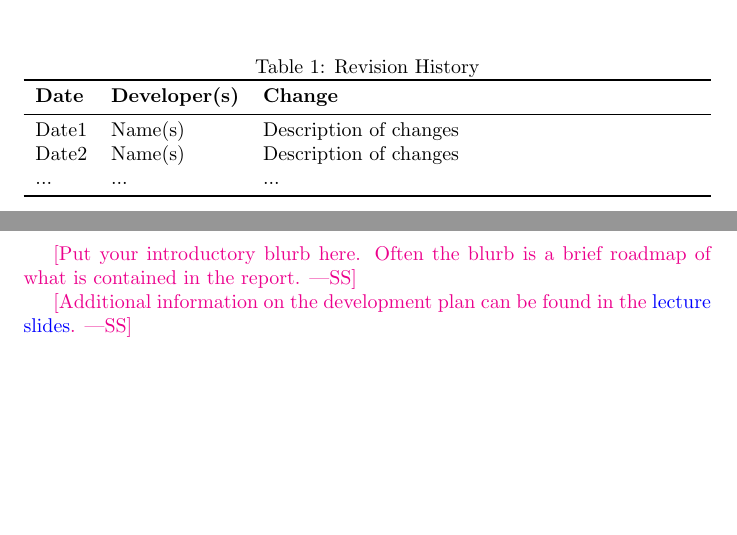
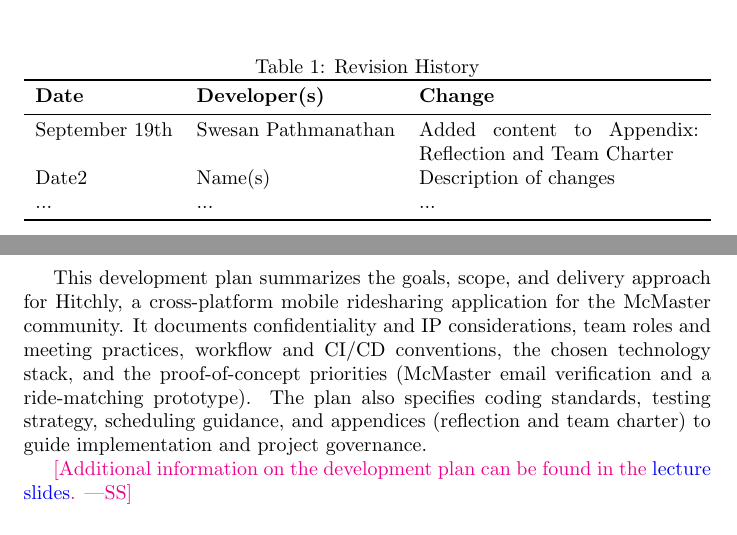
Before and after one commit to hitchly/hitchly, a LaTeX document (docs/DevelopmentPlan/DevelopmentPlan.tex): two parts of pages 1 and 2 of 12, joined at a grey line, cut so that both start at the same text, the shorter picture padded with empty space. Compiled offline with pdfLaTeX.

Commit message:
added to revision history and blurb in developement doc

```diff
--- a/docs/DevelopmentPlan/DevelopmentPlan.tex
+++ b/docs/DevelopmentPlan/DevelopmentPlan.tex
@@ -22,7 +22,7 @@
 \toprule
 \textbf{Date} & \textbf{Developer(s)} & \textbf{Change}\\
 \midrule
-Date1 & Name(s) & Description of changes\\
+September 19th & Swesan Pathmanathan & Added content to Appendix: Reflection and Team Charter\\
 Date2 & Name(s) & Description of changes\\
 ... & ... & ...\\
 \bottomrule
@@ -31,8 +31,7 @@ Date2 & Name(s) & Description of changes\\
 
 \newpage{}
 
-\wss{Put your introductory blurb here.  Often the blurb is a brief roadmap of
-what is contained in the report.}
+This development plan summarizes the goals, scope, and delivery approach for Hitchly, a cross-platform mobile ridesharing application for the McMaster community. It documents confidentiality and IP considerations, team roles and meeting practices, workflow and CI/CD conventions, the chosen technology stack, and the proof-of-concept priorities (McMaster email verification and a ride-matching prototype). The plan also specifies coding standards, testing strategy, scheduling guidance, and appendices (reflection and team charter) to guide implementation and project governance.
 
 \wss{Additional information on the development plan can be found in the
 \href{https://gitlab.cas.mcmaster.ca/courses/capstone/-/blob/main/Lectures/L02b_POCAndDevPlan/POCAndDevPlan.pdf?ref_type=heads}
```
